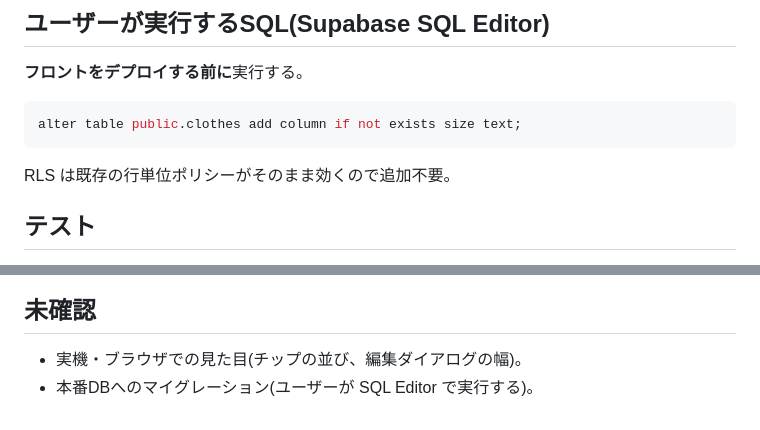
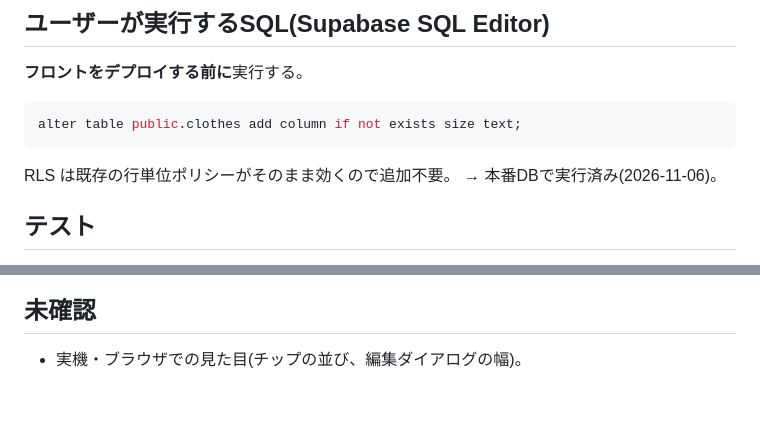
Before and after one commit to kkuro5001/Closetly, a Markdown page: docs/clothing-size.md, 2 parts joined by grey strips. GitHub-like rendering.

````diff
--- a/docs/clothing-size.md
+++ b/docs/clothing-size.md
@@ -23,6 +23,7 @@
 alter table public.clothes add column if not exists size text;
 ```
 RLS は既存の行単位ポリシーがそのまま効くので追加不要。
+→ 本番DBで実行済み(2026-11-06)。
 
 ## テスト
 - `flutter test`: 全件成功。追加したもの:
@@ -32,4 +33,3 @@ RLS は既存の行単位ポリシーがそのまま効くので追加不要。
 
 ## 未確認
 - 実機・ブラウザでの見た目(チップの並び、編集ダイアログの幅)。
-- 本番DBへのマイグレーション(ユーザーが SQL Editor で実行する)。
````
Also changed, not shown: docs/progress.md (+1 -1 lines).
